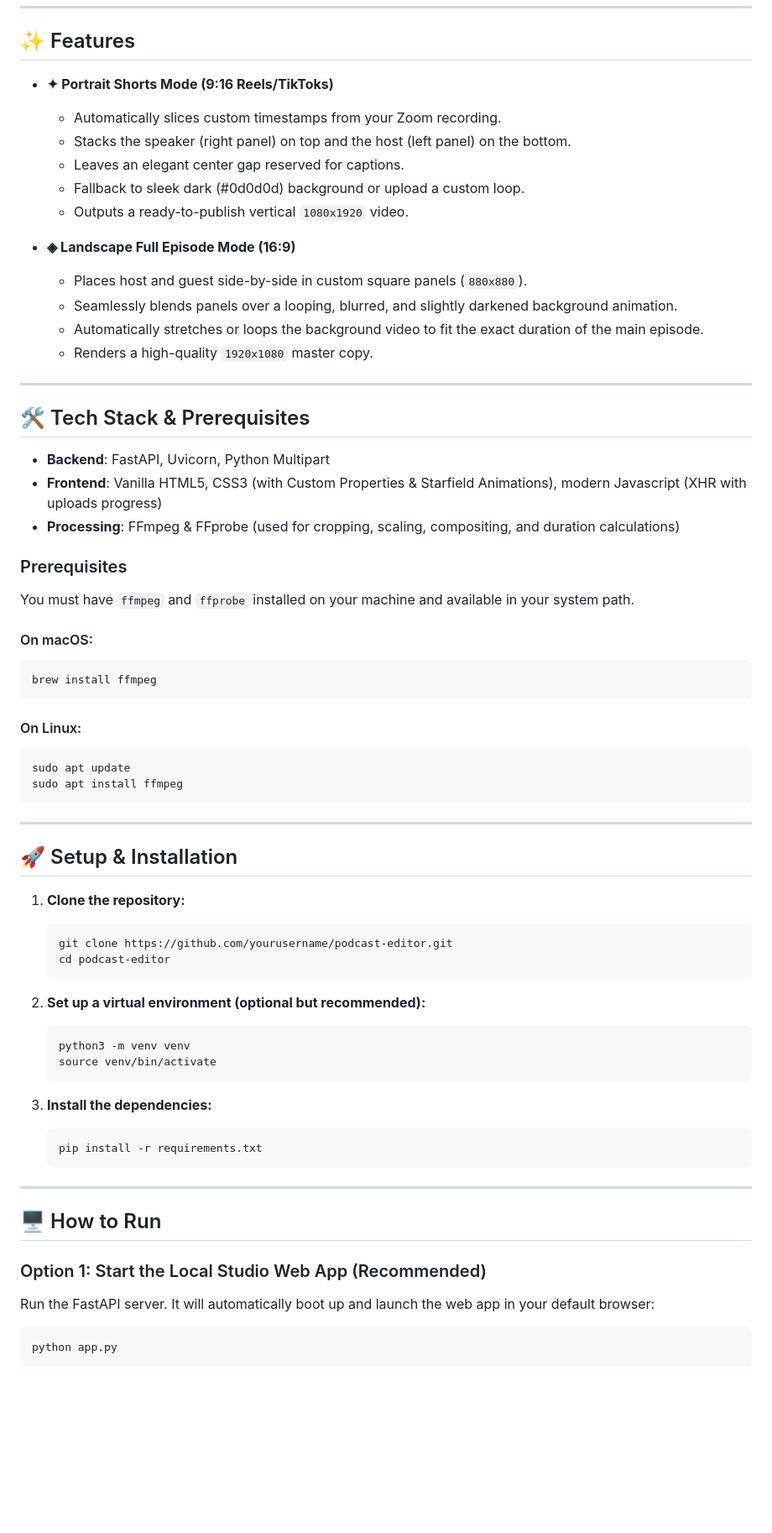
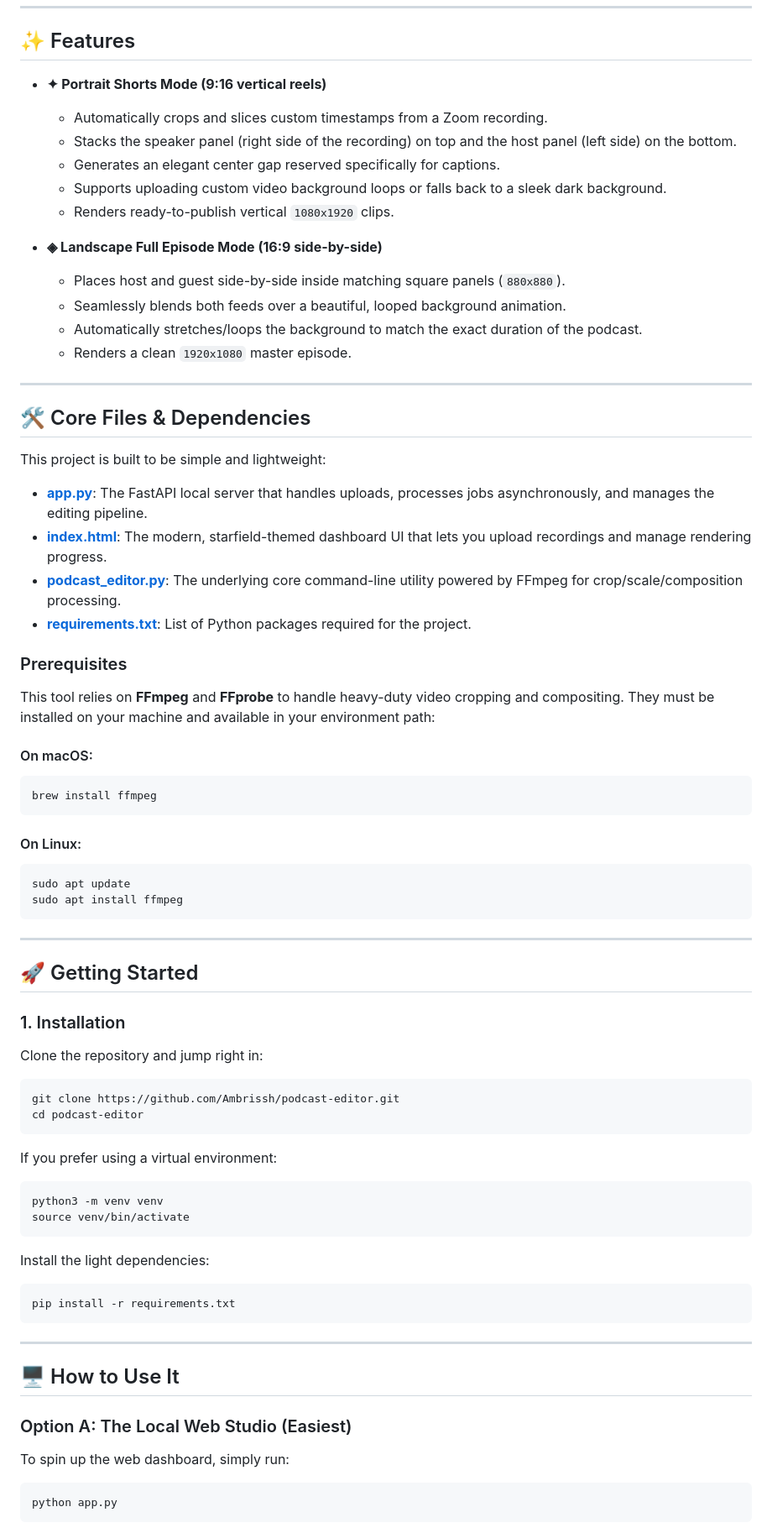
Before and after one commit to Ambrissh/podcast-editor, a Markdown page: README.md, the part around one of its changes. Shown at 84% size. GitHub-like rendering; blank space fills up the shorter version.

Commit message:
docs: personalize README and add relative links for files

````diff
--- a/README.md
+++ b/README.md
@@ -14,30 +16,33 @@ The editor features a beautiful, futuristic, starfield dark-themed UI that proce
 
 ## ✨ Features
 
-- **✦ Portrait Shorts Mode (9:16 Reels/TikToks)**
-  - Automatically slices custom timestamps from your Zoom recording.
-  - Stacks the speaker (right panel) on top and the host (left panel) on the bottom.
-  - Leaves an elegant center gap reserved for captions.
-  - Fallback to sleek dark (#0d0d0d) background or upload a custom loop.
-  - Outputs a ready-to-publish vertical `1080x1920` video.
+- **✦ Portrait Shorts Mode (9:16 vertical reels)**
+  - Automatically crops and slices custom timestamps from a Zoom recording.
+  - Stacks the speaker panel (right side of the recording) on top and the host panel (left side) on the bottom.
+  - Generates an elegant center gap reserved specifically for captions.
+  - Supports uploading custom video background loops or falls back to a sleek dark background.
+  - Renders ready-to-publish vertical `1080x1920` clips.
 
-- **◈ Landscape Full Episode Mode (16:9)**
-  - Places host and guest side-by-side in custom square panels (`880x880`).
-  - Seamlessly blends panels over a looping, blurred, and slightly darkened background animation.
-  - Automatically stretches or loops the background video to fit the exact duration of the main episode.
-  - Renders a high-quality `1920x1080` master copy.
+- **◈ Landscape Full Episode Mode (16:9 side-by-side)**
+  - Places host and guest side-by-side inside matching square panels (`880x880`).
+  - Seamlessly blends both feeds over a beautiful, looped background animation.
+  - Automatically stretches/loops the background to match the exact duration of the podcast.
+  - Renders a clean `1920x1080` master episode.
 
 ---
 
-## 🛠️ Tech Stack & Prerequisites
+## 🛠️ Core Files & Dependencies
 
-- **Backend**: FastAPI, Uvicorn, Python Multipart
-- **Frontend**: Vanilla HTML5, CSS3 (with Custom Properties & Starfield Animations), modern Javascript (XHR with uploads progress)
-- **Processing**: FFmpeg & FFprobe (used for cropping, scaling, compositing, and duration calculations)
+This project is built to be simple and lightweight:
+
+* **[app.py](app.py)**: The FastAPI local server that handles uploads, processes jobs asynchronously, and manages the editing pipeline.
+* **[index.html](index.html)**: The modern, starfield-themed dashboard UI that lets you upload recordings and manage rendering progress.
+* **[podcast_editor.py](podcast_editor.py)**: The underlying core command-line utility powered by FFmpeg for crop/scale/composition processing.
+* **[requirements.txt](requirements.txt)**: List of Python packages required for the project.
 
 ### Prerequisites
 
-You must have `ffmpeg` and `ffprobe` installed on your machine and available in your system path.
+This tool relies on **FFmpeg** and **FFprobe** to handle heavy-duty video cropping and compositing. They must be installed on your machine and available in your environment path:
 
 #### On macOS:
 ```bash
@@ -52,32 +57,35 @@ sudo apt install ffmpeg
 
 ---
 
-## 🚀 Setup & Installation
+## 🚀 Getting Started
 
-1. **Clone the repository:**
-   ```bash
-   git clone https://github.com/yourusername/podcast-editor.git
-   cd podcast-editor
-   ```
+### 1. Installation
 
-2. **Set up a virtual environment (optional but recommended):**
-   ```bash
-   python3 -m venv venv
-   source venv/bin/activate
-   ```
+Clone the repository and jump right in:
 
-3. **Install the dependencies:**
-   ```bash
-   pip install -r requirements.txt
-   ```
+```bash
+git clone https://github.com/Ambrissh/podcast-editor.git
+cd podcast-editor
+```
+
+If you prefer using a virtual environment:
+```bash
+python3 -m venv venv
+source venv/bin/activate
+```
+
+Install the light dependencies:
+```bash
+pip install -r requirements.txt
+```
 
 ---
 
-## 🖥️ How to Run
+## 🖥️ How to Use It
 
-### Option 1: Start the Local Studio Web App (Recommended)
+### Option A: The Local Web Studio (Easiest)
 
-Run the FastAPI server. It will automatically boot up and launch the web app in your default browser:
+To spin up the web dashboard, simply run:
 
 ```bash
 python app.py
````
Also changed, not shown: other parts of README.md (+25 -28 lines).
